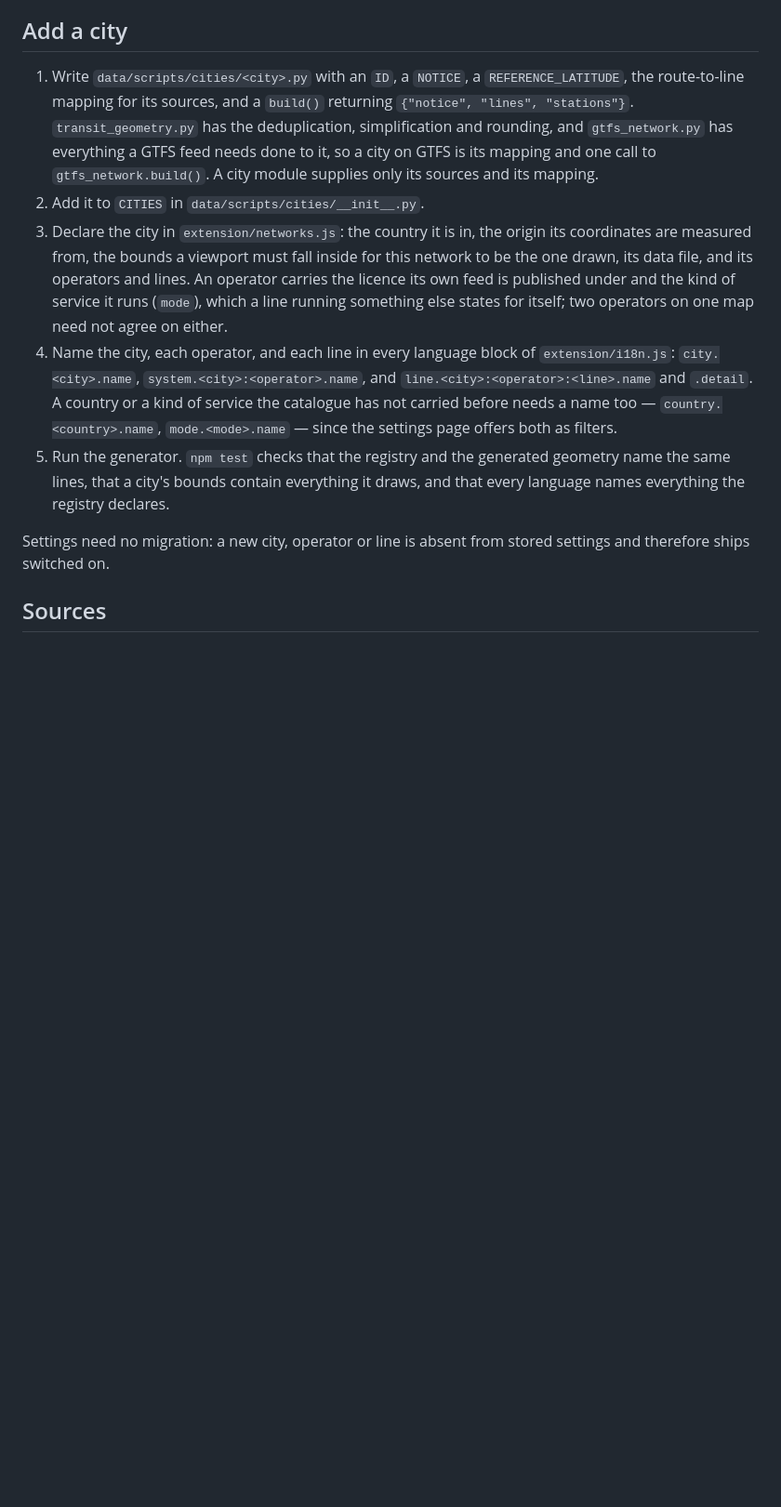
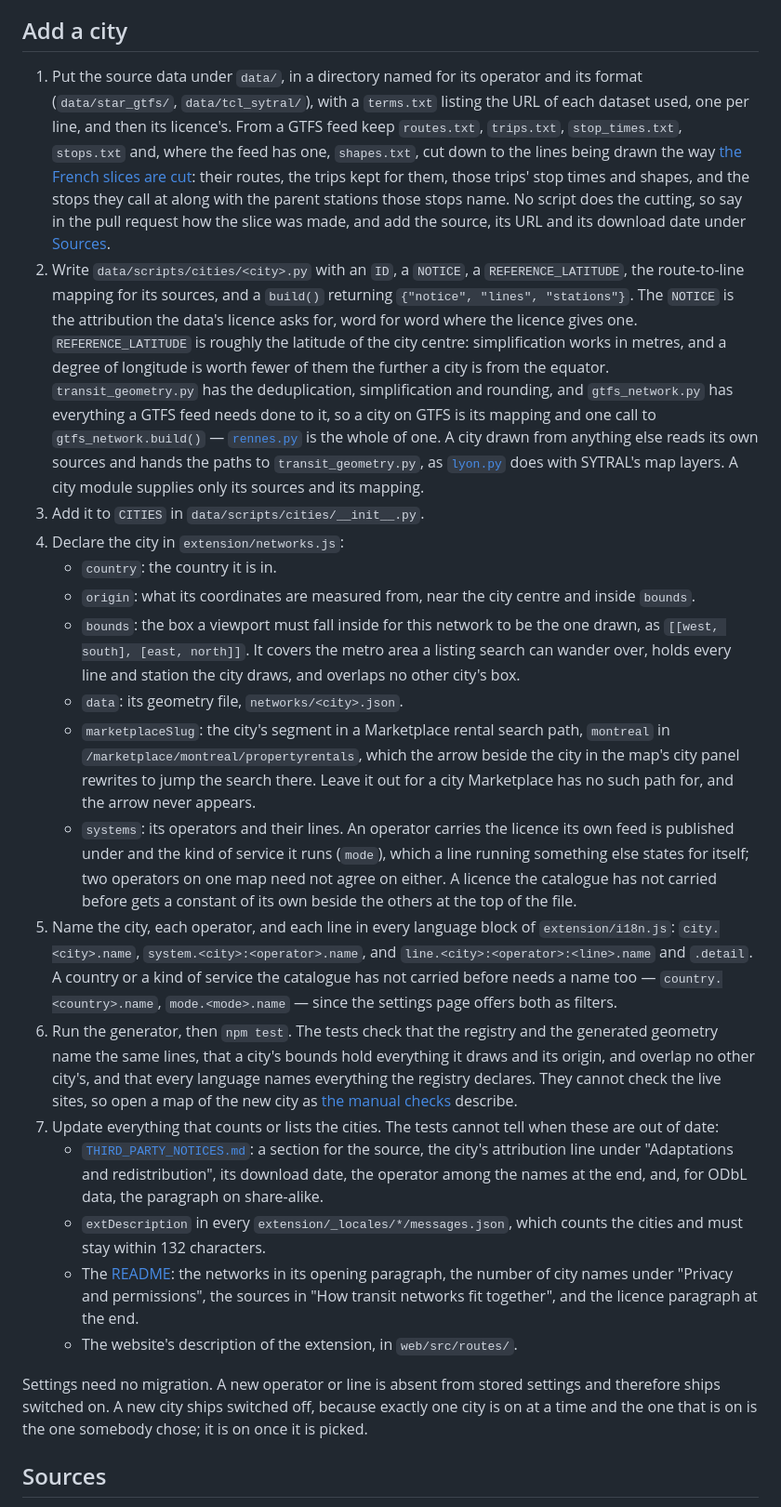
Before and after one commit to olivier-deschenes/browser-transit-overlay, a Markdown page: data/README.md, the part around the change. Shown at 93% size. Rendered like a GitHub page; blank space fills up the shorter version.

Commit message:
Complete the add-a-city guide
Add the missing first step (source data, terms.txt, cutting a GTFS
slice), spell out each registry field including marketplaceSlug and new
licence constants, explain REFERENCE_LATITUDE, origin and bounds, point
at the manual checks, and list the notices, locale descriptions, README
and website copy a new city makes stale. Correct the claim that a new
city ships switched on: settings.js ships it off until it is picked.

Co-Authored-By: Claude Opus 5.5 <noreply@anthropic.com>

```diff
--- a/data/README.md
+++ b/data/README.md
@@ -40,13 +40,25 @@ Ids are three levels deep: `montreal:stm:1` is a city, an operator, and that ope
 
 ## Add a city
 
-1. Write `data/scripts/cities/<city>.py` with an `ID`, a `NOTICE`, a `REFERENCE_LATITUDE`, the route-to-line mapping for its sources, and a `build()` returning `{"notice", "lines", "stations"}`. `transit_geometry.py` has the deduplication, simplification and rounding, and `gtfs_network.py` has everything a GTFS feed needs done to it, so a city on GTFS is its mapping and one call to `gtfs_network.build()`. A city module supplies only its sources and its mapping.
-2. Add it to `CITIES` in `data/scripts/cities/__init__.py`.
-3. Declare the city in `extension/networks.js`: the country it is in, the origin its coordinates are measured from, the bounds a viewport must fall inside for this network to be the one drawn, its data file, and its operators and lines. An operator carries the licence its own feed is published under and the kind of service it runs (`mode`), which a line running something else states for itself; two operators on one map need not agree on either.
-4. Name the city, each operator, and each line in every language block of `extension/i18n.js`: `city.<city>.name`, `system.<city>:<operator>.name`, and `line.<city>:<operator>:<line>.name` and `.detail`. A country or a kind of service the catalogue has not carried before needs a name too — `country.<country>.name`, `mode.<mode>.name` — since the settings page offers both as filters.
-5. Run the generator. `npm test` checks that the registry and the generated geometry name the same lines, that a city's bounds contain everything it draws, and that every language names everything the registry declares.
+1. Put the source data under `data/`, in a directory named for its operator and its format (`data/star_gtfs/`, `data/tcl_sytral/`), with a `terms.txt` listing the URL of each dataset used, one per line, and then its licence's. From a GTFS feed keep `routes.txt`, `trips.txt`, `stop_times.txt`, `stops.txt` and, where the feed has one, `shapes.txt`, cut down to the lines being drawn the way [the French slices are cut](#france): their routes, the trips kept for them, those trips' stop times and shapes, and the stops they call at along with the parent stations those stops name. No script does the cutting, so say in the pull request how the slice was made, and add the source, its URL and its download date under [Sources](#sources).
+2. Write `data/scripts/cities/<city>.py` with an `ID`, a `NOTICE`, a `REFERENCE_LATITUDE`, the route-to-line mapping for its sources, and a `build()` returning `{"notice", "lines", "stations"}`. The `NOTICE` is the attribution the data's licence asks for, word for word where the licence gives one. `REFERENCE_LATITUDE` is roughly the latitude of the city centre: simplification works in metres, and a degree of longitude is worth fewer of them the further a city is from the equator. `transit_geometry.py` has the deduplication, simplification and rounding, and `gtfs_network.py` has everything a GTFS feed needs done to it, so a city on GTFS is its mapping and one call to `gtfs_network.build()` — [`rennes.py`](scripts/cities/rennes.py) is the whole of one. A city drawn from anything else reads its own sources and hands the paths to `transit_geometry.py`, as [`lyon.py`](scripts/cities/lyon.py) does with SYTRAL's map layers. A city module supplies only its sources and its mapping.
+3. Add it to `CITIES` in `data/scripts/cities/__init__.py`.
+4. Declare the city in `extension/networks.js`:
+   - `country`: the country it is in.
+   - `origin`: what its coordinates are measured from, near the city centre and inside `bounds`.
+   - `bounds`: the box a viewport must fall inside for this network to be the one drawn, as `[[west, south], [east, north]]`. It covers the metro area a listing search can wander over, holds every line and station the city draws, and overlaps no other city's box.
+   - `data`: its geometry file, `networks/<city>.json`.
+   - `marketplaceSlug`: the city's segment in a Marketplace rental search path, `montreal` in `/marketplace/montreal/propertyrentals`, which the arrow beside the city in the map's city panel rewrites to jump the search there. Leave it out for a city Marketplace has no such path for, and the arrow never appears.
+   - `systems`: its operators and their lines. An operator carries the licence its own feed is published under and the kind of service it runs (`mode`), which a line running something else states for itself; two operators on one map need not agree on either. A licence the catalogue has not carried before gets a constant of its own beside the others at the top of the file.
+5. Name the city, each operator, and each line in every language block of `extension/i18n.js`: `city.<city>.name`, `system.<city>:<operator>.name`, and `line.<city>:<operator>:<line>.name` and `.detail`. A country or a kind of service the catalogue has not carried before needs a name too — `country.<country>.name`, `mode.<mode>.name` — since the settings page offers both as filters.
+6. Run the generator, then `npm test`. The tests check that the registry and the generated geometry name the same lines, that a city's bounds hold everything it draws and its origin, and overlap no other city's, and that every language names everything the registry declares. They cannot check the live sites, so open a map of the new city as [the manual checks](../CONTRIBUTING.md#manual-extension-checks) describe.
+7. Update everything that counts or lists the cities. The tests cannot tell when these are out of date:
+   - [`THIRD_PARTY_NOTICES.md`](../THIRD_PARTY_NOTICES.md): a section for the source, the city's attribution line under "Adaptations and redistribution", its download date, the operator among the names at the end, and, for ODbL data, the paragraph on share-alike.
+   - `extDescription` in every `extension/_locales/*/messages.json`, which counts the cities and must stay within 132 characters.
+   - The [README](../README.md): the networks in its opening paragraph, the number of city names under "Privacy and permissions", the sources in "How transit networks fit together", and the licence paragraph at the end.
+   - The website's description of the extension, in `web/src/routes/`.
 
-Settings need no migration: a new city, operator or line is absent from stored settings and therefore ships switched on.
+Settings need no migration. A new operator or line is absent from stored settings and therefore ships switched on. A new city ships switched off, because exactly one city is on at a time and the one that is on is the one somebody chose; it is on once it is picked.
 
 ## Sources
 
```
